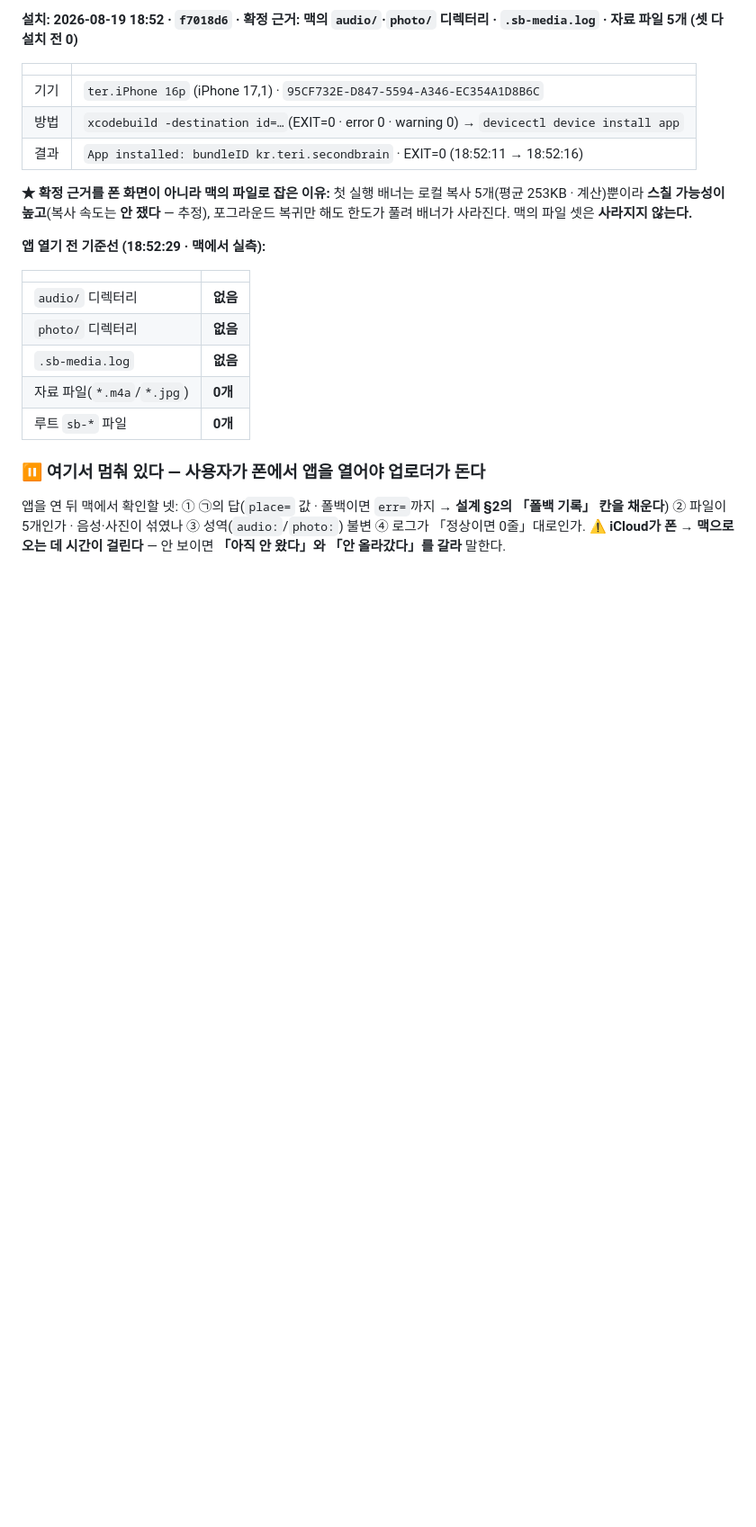
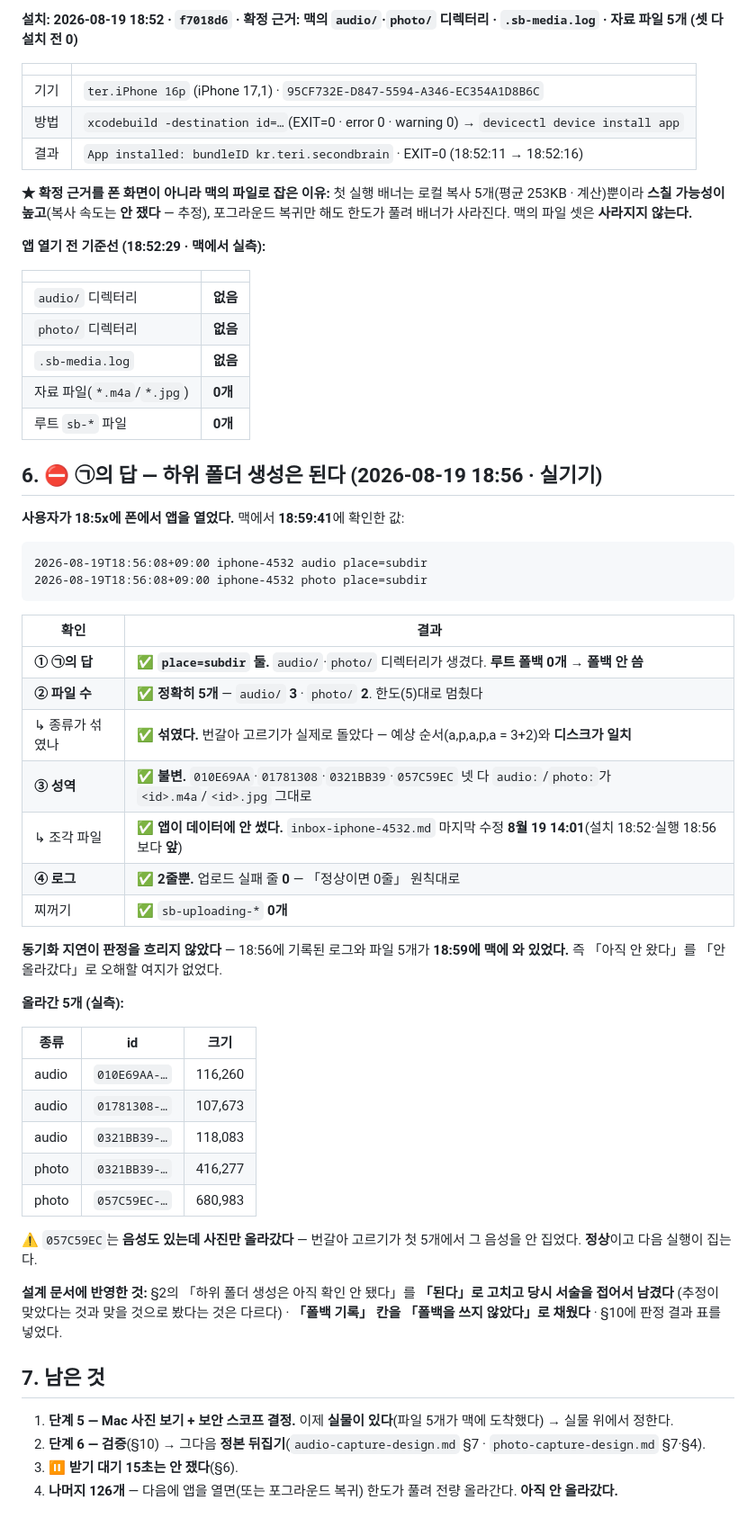
Before and after one commit to eswi/SecondBrain, a Markdown page: docs/worklog/2026-08-19-macbook.md, the part around the change. Shown at 90% size. Rendered like a GitHub page; blank space fills up the shorter version.

Commit message:
docs(㉠): 하위 폴더 생성은 된다 — place=subdir · 5개(3+2) · 성역 불변 · 로그 2줄 · 폴백 기록 채움

````diff
--- a/docs/worklog/2026-08-19-macbook.md
+++ b/docs/worklog/2026-08-19-macbook.md
@@ -106,8 +106,48 @@ iOS 빌드 `error:` 0 `warning:` 0 · macOS 빌드 `error:` 0 · 코드 경고 0
 | 자료 파일(`*.m4a`/`*.jpg`) | **0개** |
 | 루트 `sb-*` 파일 | **0개** |
 
-### ⏸ 여기서 멈춰 있다 — **사용자가 폰에서 앱을 열어야 업로더가 돈다**
+## 6. ⛔ ㉠의 답 — **하위 폴더 생성은 된다** (2026-08-19 18:56 · 실기기)
 
-앱을 연 뒤 맥에서 확인할 넷: ① ㉠의 답(`place=` 값 · 폴백이면 `err=`까지 → **설계 §2의 「폴백 기록」 칸을 채운다**)
-② 파일이 5개인가 · 음성·사진이 섞였나 ③ 성역(`audio:`/`photo:`) 불변 ④ 로그가 「정상이면 0줄」대로인가.
-⚠️ **iCloud가 폰 → 맥으로 오는 데 시간이 걸린다** — 안 보이면 **「아직 안 왔다」와 「안 올라갔다」를 갈라** 말한다.
+**사용자가 18:5x에 폰에서 앱을 열었다.** 맥에서 **18:59:41**에 확인한 값:
+
+```
+2026-08-19T18:56:08+09:00 iphone-4532 audio place=subdir
+2026-08-19T18:56:08+09:00 iphone-4532 photo place=subdir
+```
+
+| 확인 | 결과 |
+|---|---|
+| **① ㉠의 답** | ✅ **`place=subdir` 둘.** `audio/`·`photo/` 디렉터리가 생겼다. **루트 폴백 0개** → **폴백 안 씀** |
+| **② 파일 수** | ✅ **정확히 5개** — `audio/` **3** · `photo/` **2**. 한도(5)대로 멈췄다 |
+| ↳ 종류가 섞였나 | ✅ **섞였다.** 번갈아 고르기가 실제로 돌았다 — 예상 순서(a,p,a,p,a = 3+2)와 **디스크가 일치** |
+| **③ 성역** | ✅ **불변.** `010E69AA`·`01781308`·`0321BB39`·`057C59EC` 넷 다 `audio:`/`photo:`가 `<id>.m4a`/`<id>.jpg` 그대로 |
+| ↳ 조각 파일 | ✅ **앱이 데이터에 안 썼다.** `inbox-iphone-4532.md` 마지막 수정 **8월 19 14:01**(설치 18:52·실행 18:56보다 **앞**) |
+| **④ 로그** | ✅ **2줄뿐.** 업로드 실패 줄 **0** — 「정상이면 0줄」 원칙대로 |
+| 찌꺼기 | ✅ `sb-uploading-*` **0개** |
+
+**동기화 지연이 판정을 흐리지 않았다** — 18:56에 기록된 로그와 파일 5개가 **18:59에 맥에 와 있었다.**
+즉 「아직 안 왔다」를 「안 올라갔다」로 오해할 여지가 없었다.
+
+**올라간 5개 (실측):**
+
+| 종류 | id | 크기 |
+|---|---|---|
+| audio | `010E69AA-…` | 116,260 |
+| audio | `01781308-…` | 107,673 |
+| audio | `0321BB39-…` | 118,083 |
+| photo | `0321BB39-…` | 416,277 |
+| photo | `057C59EC-…` | 680,983 |
+
+⚠️ `057C59EC`는 **음성도 있는데 사진만 올라갔다** — 번갈아 고르기가 첫 5개에서 그 음성을 안 집었다. **정상**이고
+다음 실행이 집는다.
+
+**설계 문서에 반영한 것:** §2의 「하위 폴더 생성은 아직 확인 안 됐다」를 **「된다」로 고치고 당시 서술을 접어서 남겼다**
+(추정이 맞았다는 것과 맞을 것으로 봤다는 것은 다르다) · **「폴백 기록」 칸을 「폴백을 쓰지 않았다」로 채웠다** ·
+§10에 판정 결과 표를 넣었다.
+
+## 7. 남은 것
+
+1. **단계 5 — Mac 사진 보기 + 보안 스코프 결정.** 이제 **실물이 있다**(파일 5개가 맥에 도착했다) → 실물 위에서 정한다.
+2. **단계 6 — 검증**(§10) → 그다음 **정본 뒤집기**(`audio-capture-design.md` §7 · `photo-capture-design.md` §7·§4).
+3. ⏸ **받기 대기 15초는 안 쟀다**(§6).
+4. **나머지 126개** — 다음에 앱을 열면(또는 포그라운드 복귀) 한도가 풀려 전량 올라간다. **아직 안 올라갔다.**
````
Also changed, not shown: docs/native/media-icloud-design.md (+40 -16 lines).
